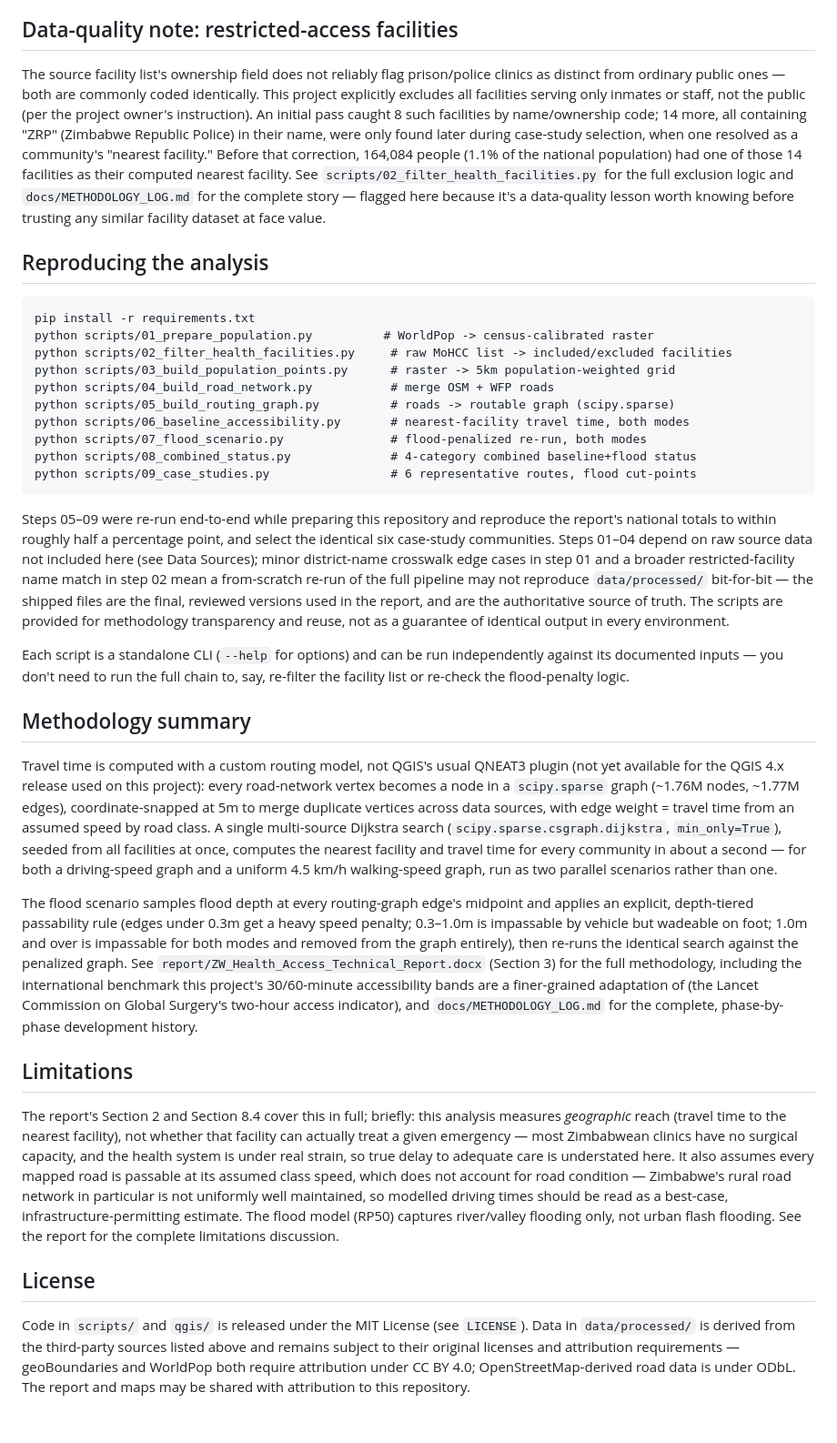
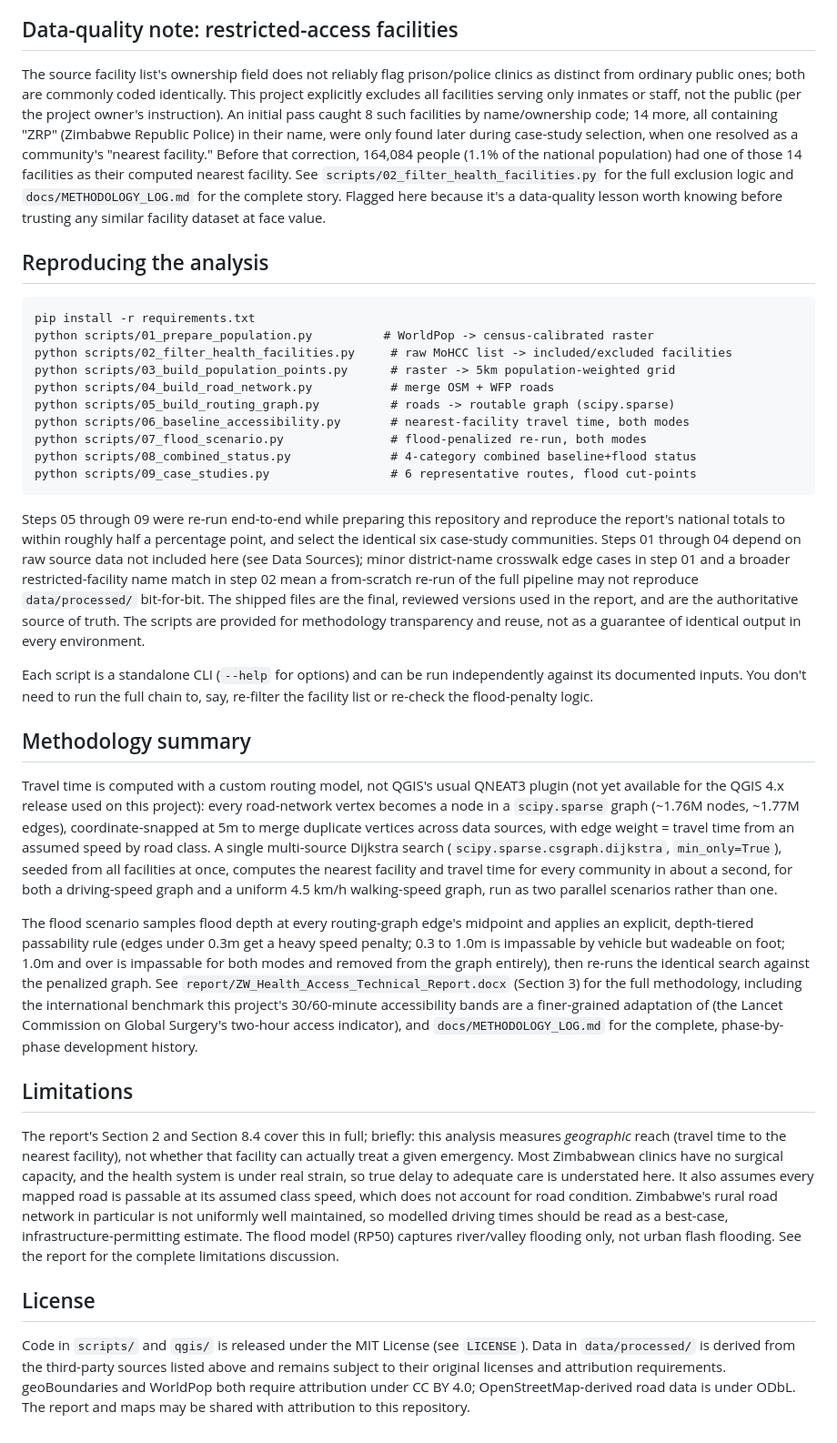
Before and after one commit to raymondchoga/zimbabwe-emergency-healthcare-accessibility, a Markdown page: README.md, the part around one of its changes. Shown at 91% size. Rendered like a GitHub page.

````diff
--- a/README.md
+++ b/README.md
@@ -60,7 +65,7 @@ Raw source files are not redistributed in this repository (external license term
 
 ## Data-quality note: restricted-access facilities
 
-The source facility list's ownership field does not reliably flag prison/police clinics as distinct from ordinary public ones — both are commonly coded identically. This project explicitly excludes all facilities serving only inmates or staff, not the public (per the project owner's instruction). An initial pass caught 8 such facilities by name/ownership code; 14 more, all containing "ZRP" (Zimbabwe Republic Police) in their name, were only found later during case-study selection, when one resolved as a community's "nearest facility." Before that correction, 164,084 people (1.1% of the national population) had one of those 14 facilities as their computed nearest facility. See `scripts/02_filter_health_facilities.py` for the full exclusion logic and `docs/METHODOLOGY_LOG.md` for the complete story — flagged here because it's a data-quality lesson worth knowing before trusting any similar facility dataset at face value.
+The source facility list's ownership field does not reliably flag prison/police clinics as distinct from ordinary public ones; both are commonly coded identically. This project explicitly excludes all facilities serving only inmates or staff, not the public (per the project owner's instruction). An initial pass caught 8 such facilities by name/ownership code; 14 more, all containing "ZRP" (Zimbabwe Republic Police) in their name, were only found later during case-study selection, when one resolved as a community's "nearest facility." Before that correction, 164,084 people (1.1% of the national population) had one of those 14 facilities as their computed nearest facility. See `scripts/02_filter_health_facilities.py` for the full exclusion logic and `docs/METHODOLOGY_LOG.md` for the complete story. Flagged here because it's a data-quality lesson worth knowing before trusting any similar facility dataset at face value.
 
 ## Reproducing the analysis
 
@@ -77,20 +82,20 @@ python scripts/08_combined_status.py              # 4-category combined baseline
 python scripts/09_case_studies.py                 # 6 representative routes, flood cut-points
 ```
 
-Steps 05–09 were re-run end-to-end while preparing this repository and reproduce the report's national totals to within roughly half a percentage point, and select the identical six case-study communities. Steps 01–04 depend on raw source data not included here (see Data Sources); minor district-name crosswalk edge cases in step 01 and a broader restricted-facility name match in step 02 mean a from-scratch re-run of the full pipeline may not reproduce `data/processed/` bit-for-bit — the shipped files are the final, reviewed versions used in the report, and are the authoritative source of truth. The scripts are provided for methodology transparency and reuse, not as a guarantee of identical output in every environment.
+Steps 05 through 09 were re-run end-to-end while preparing this repository and reproduce the report's national totals to within roughly half a percentage point, and select the identical six case-study communities. Steps 01 through 04 depend on raw source data not included here (see Data Sources); minor district-name crosswalk edge cases in step 01 and a broader restricted-facility name match in step 02 mean a from-scratch re-run of the full pipeline may not reproduce `data/processed/` bit-for-bit. The shipped files are the final, reviewed versions used in the report, and are the authoritative source of truth. The scripts are provided for methodology transparency and reuse, not as a guarantee of identical output in every environment.
 
-Each script is a standalone CLI (`--help` for options) and can be run independently against its documented inputs — you don't need to run the full chain to, say, re-filter the facility list or re-check the flood-penalty logic.
+Each script is a standalone CLI (`--help` for options) and can be run independently against its documented inputs. You don't need to run the full chain to, say, re-filter the facility list or re-check the flood-penalty logic.
 
 ## Methodology summary
 
-Travel time is computed with a custom routing model, not QGIS's usual QNEAT3 plugin (not yet available for the QGIS 4.x release used on this project): every road-network vertex becomes a node in a `scipy.sparse` graph (~1.76M nodes, ~1.77M edges), coordinate-snapped at 5m to merge duplicate vertices across data sources, with edge weight = travel time from an assumed speed by road class. A single multi-source Dijkstra search (`scipy.sparse.csgraph.dijkstra`, `min_only=True`), seeded from all facilities at once, computes the nearest facility and travel time for every community in about a second — for both a driving-speed graph and a uniform 4.5 km/h walking-speed graph, run as two parallel scenarios rather than one.
+Travel time is computed with a custom routing model, not QGIS's usual QNEAT3 plugin (not yet available for the QGIS 4.x release used on this project): every road-network vertex becomes a node in a `scipy.sparse` graph (~1.76M nodes, ~1.77M edges), coordinate-snapped at 5m to merge duplicate vertices across data sources, with edge weight = travel time from an assumed speed by road class. A single multi-source Dijkstra search (`scipy.sparse.csgraph.dijkstra`, `min_only=True`), seeded from all facilities at once, computes the nearest facility and travel time for every community in about a second, for both a driving-speed graph and a uniform 4.5 km/h walking-speed graph, run as two parallel scenarios rather than one.
 
-The flood scenario samples flood depth at every routing-graph edge's midpoint and applies an explicit, depth-tiered passability rule (edges under 0.3m get a heavy speed penalty; 0.3–1.0m is impassable by vehicle but wadeable on foot; 1.0m and over is impassable for both modes and removed from the graph entirely), then re-runs the identical search against the penalized graph. See `report/ZW_Health_Access_Technical_Report.docx` (Section 3) for the full methodology, including the international benchmark this project's 30/60-minute accessibility bands are a finer-grained adaptation of (the Lancet Commission on Global Surgery's two-hour access indicator), and `docs/METHODOLOGY_LOG.md` for the complete, phase-by-phase development history.
+The flood scenario samples flood depth at every routing-graph edge's midpoint and applies an explicit, depth-tiered passability rule (edges under 0.3m get a heavy speed penalty; 0.3 to 1.0m is impassable by vehicle but wadeable on foot; 1.0m and over is impassable for both modes and removed from the graph entirely), then re-runs the identical search against the penalized graph. See `report/ZW_Health_Access_Technical_Report.docx` (Section 3) for the full methodology, including the international benchmark this project's 30/60-minute accessibility bands are a finer-grained adaptation of (the Lancet Commission on Global Surgery's two-hour access indicator), and `docs/METHODOLOGY_LOG.md` for the complete, phase-by-phase development history.
 
 ## Limitations
 
-The report's Section 2 and Section 8.4 cover this in full; briefly: this analysis measures *geographic* reach (travel time to the nearest facility), not whether that facility can actually treat a given emergency — most Zimbabwean clinics have no surgical capacity, and the health system is under real strain, so true delay to adequate care is understated here. It also assumes every mapped road is passable at its assumed class speed, which does not account for road condition — Zimbabwe's rural road network in particular is not uniformly well maintained, so modelled driving times should be read as a best-case, infrastructure-permitting estimate. The flood model (RP50) captures river/valley flooding only, not urban flash flooding. See the report for the complete limitations discussion.
+The report's Section 2 and Section 8.4 cover this in full; briefly: this analysis measures *geographic* reach (travel time to the nearest facility), not whether that facility can actually treat a given emergency. Most Zimbabwean clinics have no surgical capacity, and the health system is under real strain, so true delay to adequate care is understated here. It also assumes every mapped road is passable at its assumed class speed, which does not account for road condition. Zimbabwe's rural road network in particular is not uniformly well maintained, so modelled driving times should be read as a best-case, infrastructure-permitting estimate. The flood model (RP50) captures river/valley flooding only, not urban flash flooding. See the report for the complete limitations discussion.
 
 ## License
 
-Code in `scripts/` and `qgis/` is released under the MIT License (see `LICENSE`). Data in `data/processed/` is derived from the third-party sources listed above and remains subject to their original licenses and attribution requirements — geoBoundaries and WorldPop both require attribution under CC BY 4.0; OpenStreetMap-derived road data is under ODbL. The report and maps may be shared with attribution to this repository.
+Code in `scripts/` and `qgis/` is released under the MIT License (see `LICENSE`). Data in `data/processed/` is derived from the third-party sources listed above and remains subject to their original licenses and attribution requirements. geoBoundaries and WorldPop both require attribution under CC BY 4.0; OpenStreetMap-derived road data is under ODbL. The report and maps may be shared with attribution to this repository.
````
Also changed, not shown: other parts of README.md (+10 -5 lines).
